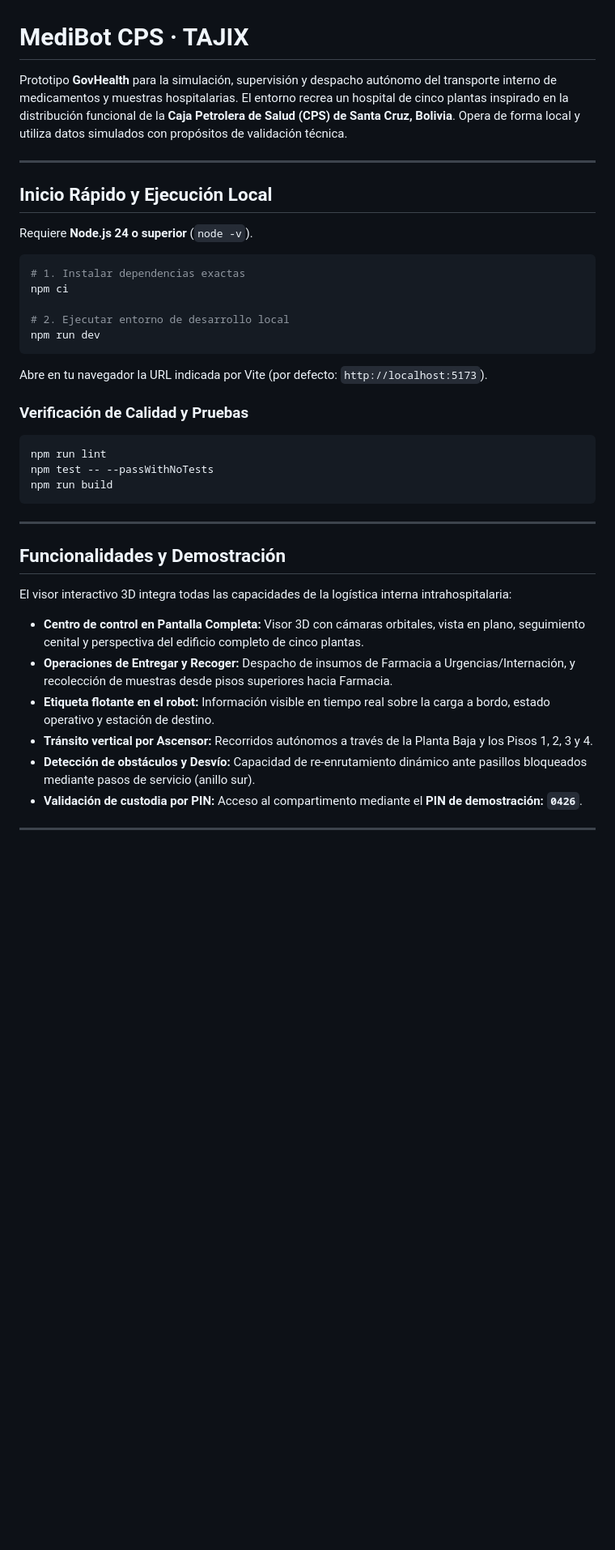
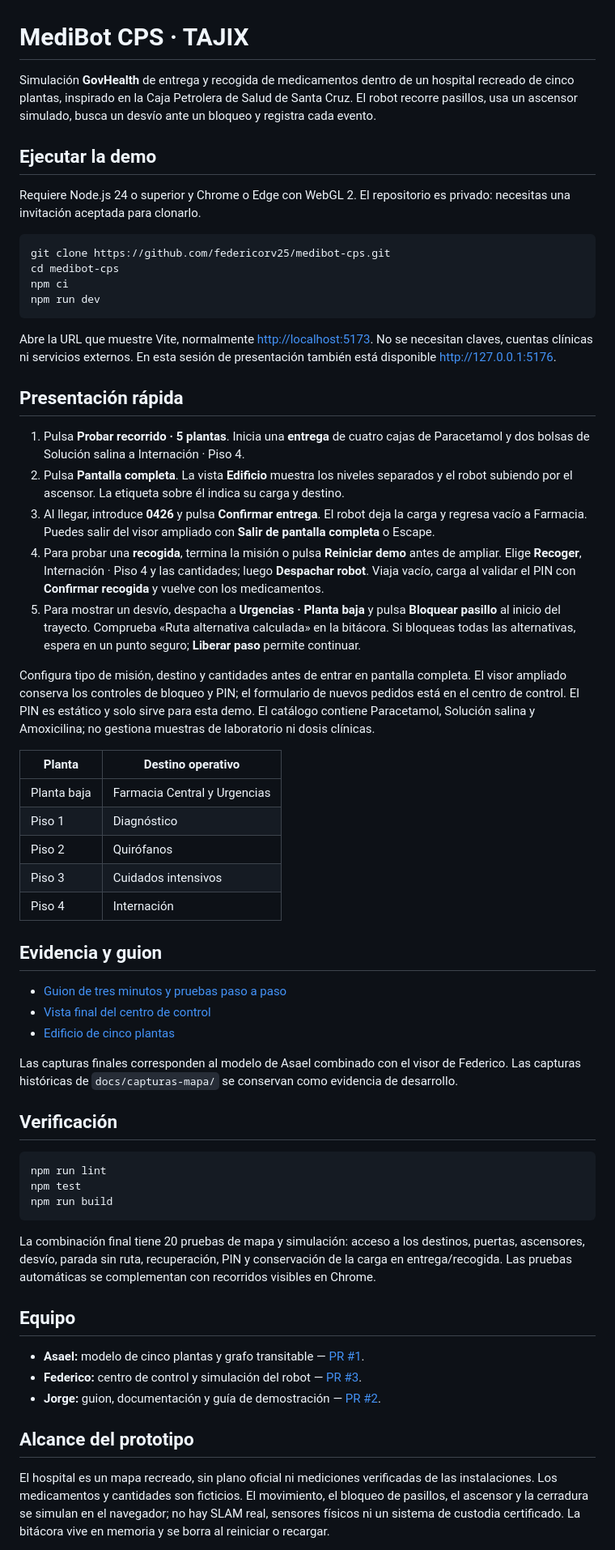
Before and after one commit to federicorv25/medibot-cps, a Markdown page: README.md, the part around one of its changes. Shown at 81% size. Drawn GitHub-style; blank space fills up the shorter version.

Commit message:
docs: corregir guion y capturas contra la demo integrada

````diff
--- a/README.md
+++ b/README.md
@@ -1,42 +1,63 @@
 # MediBot CPS · TAJIX
 
-Prototipo **GovHealth** para la simulación, supervisión y despacho autónomo del transporte interno de medicamentos y muestras hospitalarias. El entorno recrea un hospital de cinco plantas inspirado en la distribución funcional de la **Caja Petrolera de Salud (CPS) de Santa Cruz, Bolivia**. Opera de forma local y utiliza datos simulados con propósitos de validación técnica.
+Simulación **GovHealth** de entrega y recogida de medicamentos dentro de un hospital recreado de cinco plantas, inspirado en la Caja Petrolera de Salud de Santa Cruz. El robot recorre pasillos, usa un ascensor simulado, busca un desvío ante un bloqueo y registra cada evento.
 
----
+## Ejecutar la demo
 
-## Inicio Rápido y Ejecución Local
-
-Requiere **Node.js 24 o superior** (`node -v`).
+Requiere Node.js 24 o superior y Chrome o Edge con WebGL 2. El repositorio es privado: necesitas una invitación aceptada para clonarlo.
 
 ```sh
-# 1. Instalar dependencias exactas
+git clone https://github.com/federicorv25/medibot-cps.git
+cd medibot-cps
 npm ci
-
-# 2. Ejecutar entorno de desarrollo local
 npm run dev
 ```
 
-Abre en tu navegador la URL indicada por Vite (por defecto: `http://localhost:5173`).
+Abre la URL que muestre Vite, normalmente [http://localhost:5173](http://localhost:5173). No se necesitan claves, cuentas clínicas ni servicios externos. En esta sesión de presentación también está disponible [http://127.0.0.1:5176](http://127.0.0.1:5176).
 
-### Verificación de Calidad y Pruebas
+## Presentación rápida
+
+1. Pulsa **Probar recorrido · 5 plantas**. Inicia una **entrega** de cuatro cajas de Paracetamol y dos bolsas de Solución salina a Internación · Piso 4.
+2. Pulsa **Pantalla completa**. La vista **Edificio** muestra los niveles separados y el robot subiendo por el ascensor. La etiqueta sobre él indica su carga y destino.
+3. Al llegar, introduce **0426** y pulsa **Confirmar entrega**. El robot deja la carga y regresa vacío a Farmacia. Puedes salir del visor ampliado con **Salir de pantalla completa** o Escape.
+4. Para probar una **recogida**, termina la misión o pulsa **Reiniciar demo** antes de ampliar. Elige **Recoger**, Internación · Piso 4 y las cantidades; luego **Despachar robot**. Viaja vacío, carga al validar el PIN con **Confirmar recogida** y vuelve con los medicamentos.
+5. Para mostrar un desvío, despacha a **Urgencias · Planta baja** y pulsa **Bloquear pasillo** al inicio del trayecto. Comprueba «Ruta alternativa calculada» en la bitácora. Si bloqueas todas las alternativas, espera en un punto seguro; **Liberar paso** permite continuar.
+
+Configura tipo de misión, destino y cantidades antes de entrar en pantalla completa. El visor ampliado conserva los controles de bloqueo y PIN; el formulario de nuevos pedidos está en el centro de control. El PIN es estático y solo sirve para esta demo. El catálogo contiene Paracetamol, Solución salina y Amoxicilina; no gestiona muestras de laboratorio ni dosis clínicas.
+
+| Planta | Destino operativo |
+|---|---|
+| Planta baja | Farmacia Central y Urgencias |
+| Piso 1 | Diagnóstico |
+| Piso 2 | Quirófanos |
+| Piso 3 | Cuidados intensivos |
+| Piso 4 | Internación |
+
+## Evidencia y guion
+
+- [Guion de tres minutos y pruebas paso a paso](docs/presentacion-jorge.md)
+- [Vista final del centro de control](docs/capturas-finales/centro-control.jpg)
+- [Edificio de cinco plantas](docs/capturas-finales/edificio.jpg)
+
+Las capturas finales corresponden al modelo de Asael combinado con el visor de Federico. Las capturas históricas de `docs/capturas-mapa/` se conservan como evidencia de desarrollo.
+
+## Verificación
+
 ```sh
 npm run lint
-npm test -- --passWithNoTests
+npm test
 npm run build
 ```
 
----
+La combinación final tiene 20 pruebas de mapa y simulación: acceso a los destinos, puertas, ascensores, desvío, parada sin ruta, recuperación, PIN y conservación de la carga en entrega/recogida. Las pruebas automáticas se complementan con recorridos visibles en Chrome.
 
-## Funcionalidades y Demostración
+## Equipo
 
-El visor interactivo 3D integra todas las capacidades de la logística interna intrahospitalaria:
+- **Asael:** modelo de cinco plantas y grafo transitable — [PR #1](https://github.com/federicorv25/medibot-cps/pull/1).
+- **Federico:** centro de control y simulación del robot — [PR #3](https://github.com/federicorv25/medibot-cps/pull/3).
+- **Jorge:** guion, documentación y guía de demostración — [PR #2](https://github.com/federicorv25/medibot-cps/pull/2).
 
-* **Centro de control en Pantalla Completa:** Visor 3D con cámaras orbitales, vista en plano, seguimiento cenital y perspectiva del edificio completo de cinco plantas.
-* **Operaciones de Entregar y Recoger:** Despacho de insumos de Farmacia a Urgencias/Internación, y recolección de muestras desde pisos superiores hacia Farmacia.
-* **Etiqueta flotante en el robot:** Información visible en tiempo real sobre la carga a bordo, estado operativo y estación de destino.
-* **Tránsito vertical por Ascensor:** Recorridos autónomos a través de la Planta Baja y los Pisos 1, 2, 3 y 4.
-* **Detección de obstáculos y Desvío:** Capacidad de re-enrutamiento dinámico ante pasillos bloqueados mediante pasos de servicio (anillo sur).
-* **Validación de custodia por PIN:** Acceso al compartimento mediante el **PIN de demostración: `0426`**.
+## Alcance del prototipo
 
----
+El hospital es un mapa recreado, sin plano oficial ni mediciones verificadas de las instalaciones. Los medicamentos y cantidades son ficticios. El movimiento, el bloqueo de pasillos, el ascensor y la cerradura se simulan en el navegador; no hay SLAM real, sensores físicos ni un sistema de custodia certificado. La bitácora vive en memoria y se borra al reiniciar o recargar.
 
````
Also changed, not shown: other parts of README.md (+1 -26 lines), docs/presentacion-jorge.md (+65 -128 lines), docs/capturas-finales/centro-control.jpg (added), docs/capturas-finales/edificio.jpg (added).
